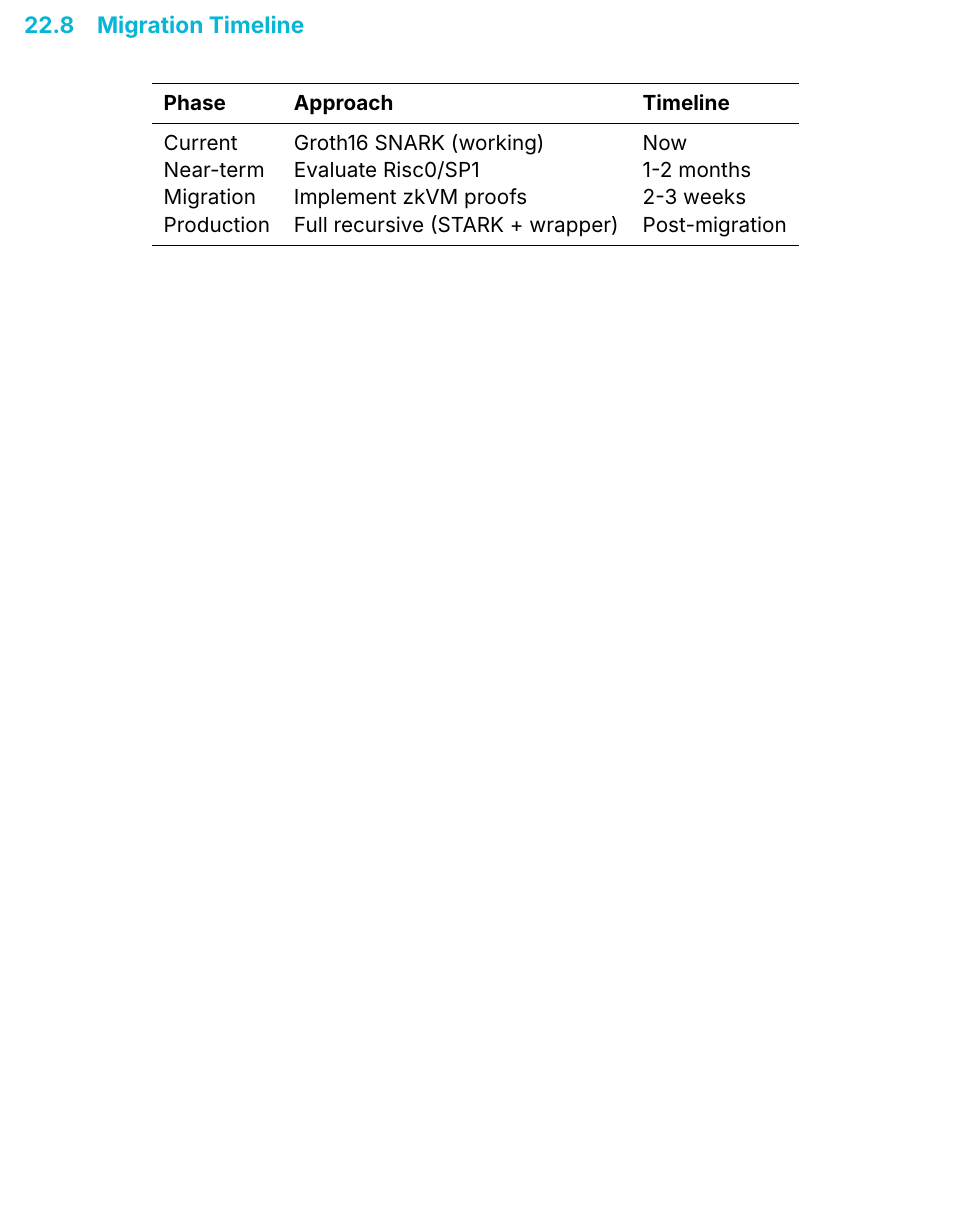
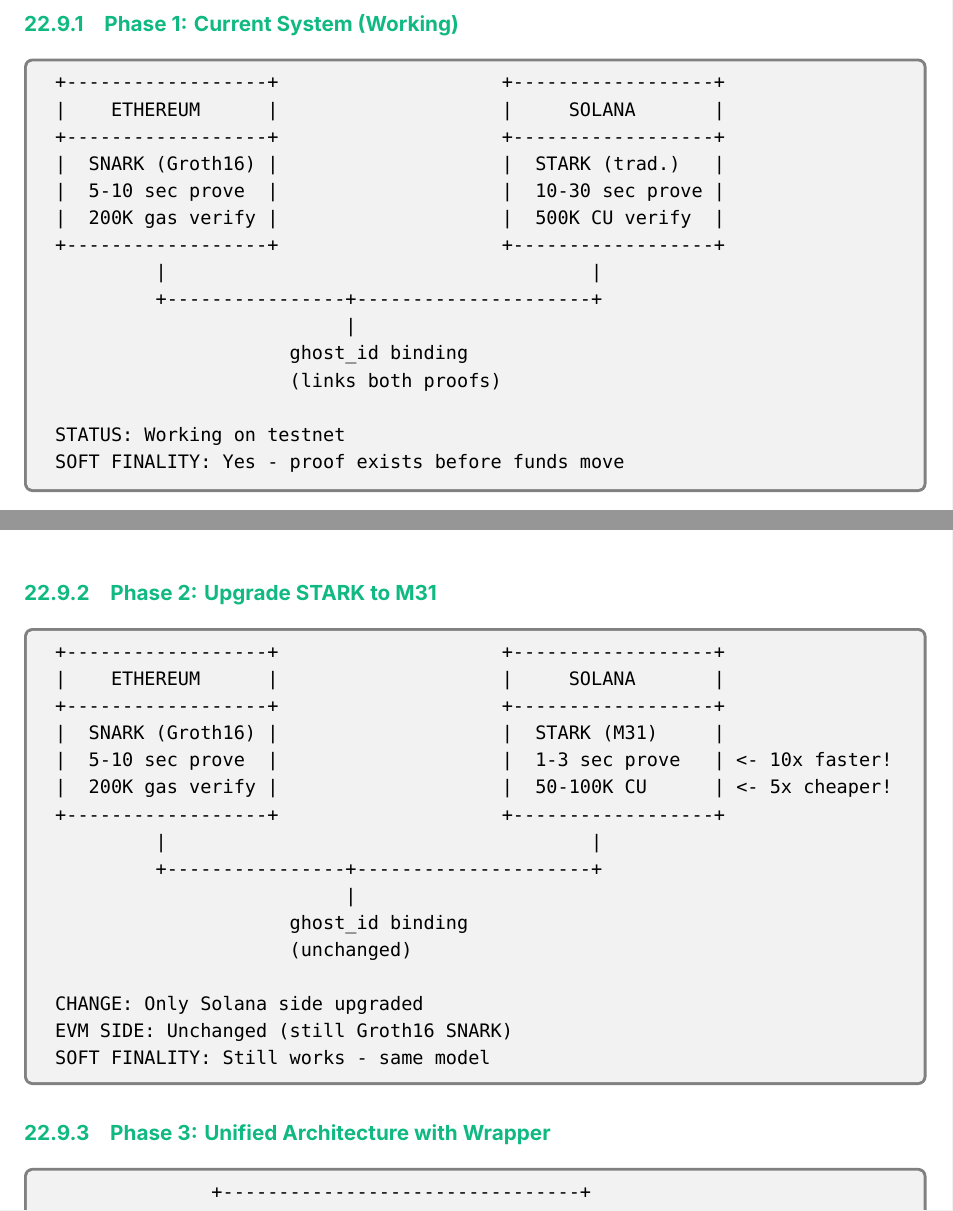
Before and after one commit to psyberchaser/ghost-protocol, a LaTeX document (docs/GHOST_PROTOCOL_TECHNICAL_GUIDE.tex): part of page 54 of 55 before the commit and two parts of pages 56 and 57 of 58 after it, the two joined at a grey line, cut at the place of the change, the shorter picture padded with empty space. Compiled offline with XeLaTeX; a missing font is replaced by an installed copy or a similar font.

Commit message:
Docs: Add complete migration path and STARK-inside-SNARK clarification
Added:
- 'Why STARK Inside SNARK (Not Reverse)' explanation
- Complete 3-phase migration path with diagrams:
  - Phase 1: Current (SNARK + STARK separate)
  - Phase 2: Upgrade STARK to M31
  - Phase 3: Unified with SNARK wrapper
- Explicit confirmation soft finality works in ALL phases
- Migration timeline with recommendations

Document now 57 pages with complete technical roadmap

```diff
--- a/docs/GHOST_PROTOCOL_TECHNICAL_GUIDE.tex
+++ b/docs/GHOST_PROTOCOL_TECHNICAL_GUIDE.tex
@@ -2906,0 +2936,49 @@
+\subsubsection{Phase 1: Current System (Working)}
+
+\begin{archbox}
+\begin{verbatim}
++------------------+                    +------------------+
+|    ETHEREUM      |                    |     SOLANA       |
++------------------+                    +------------------+
+|  SNARK (Groth16) |                    |  STARK (trad.)   |
+|  5-10 sec prove  |                    |  10-30 sec prove |
+|  200K gas verify |                    |  500K CU verify  |
++------------------+                    +------------------+
+         |                                      |
+         +----------------+---------------------+
+                          |
+                     ghost_id binding
+                     (links both proofs)
+
+STATUS: Working on testnet
+SOFT FINALITY: Yes - proof exists before funds move
+\end{verbatim}
+\end{archbox}
+
+\subsubsection{Phase 2: Upgrade STARK to M31}
+
+\begin{archbox}
+\begin{verbatim}
++------------------+                    +------------------+
+|    ETHEREUM      |                    |     SOLANA       |
++------------------+                    +------------------+
+|  SNARK (Groth16) |                    |  STARK (M31)     |
+|  5-10 sec prove  |                    |  1-3 sec prove   | <- 10x faster!
+|  200K gas verify |                    |  50-100K CU      | <- 5x cheaper!
++------------------+                    +------------------+
+         |                                      |
+         +----------------+---------------------+
+                          |
+                     ghost_id binding
+                     (unchanged)
+
+CHANGE: Only Solana side upgraded
+EVM SIDE: Unchanged (still Groth16 SNARK)
+SOFT FINALITY: Still works - same model
+\end{verbatim}
+\end{archbox}
+
+\subsubsection{Phase 3: Unified Architecture with Wrapper}
+
+\begin{archbox}
+\begin{verbatim}
@@ -2908,11 +3030,3 @@
 
 \begin{table}[h]
 \centering
-\begin{tabular}{lll}
-\toprule
-\textbf{Phase} & \textbf{Approach} & \textbf{Timeline} \\
-\midrule
-Current & Groth16 SNARK (working) & Now \\
-Near-term & Evaluate Risc0/SP1 & 1-2 months \\
-Migration & Implement zkVM proofs & 2-3 weeks \\
-Production & Full recursive (STARK + wrapper) & Post-migration \\
```
Also changed, not shown: docs/GHOST_BRIDGE_COMPLETE_GUIDE.md (line endings or trailing spaces), docs/GHOST_PROTOCOL_TECHNICAL_GUIDE.pdf, docs/MAINNET_DEPLOYMENT.md (line endings or trailing spaces), docs/GHOST_PROTOCOL_TECHNICAL_GUIDE.tex (97 more changed lines).
